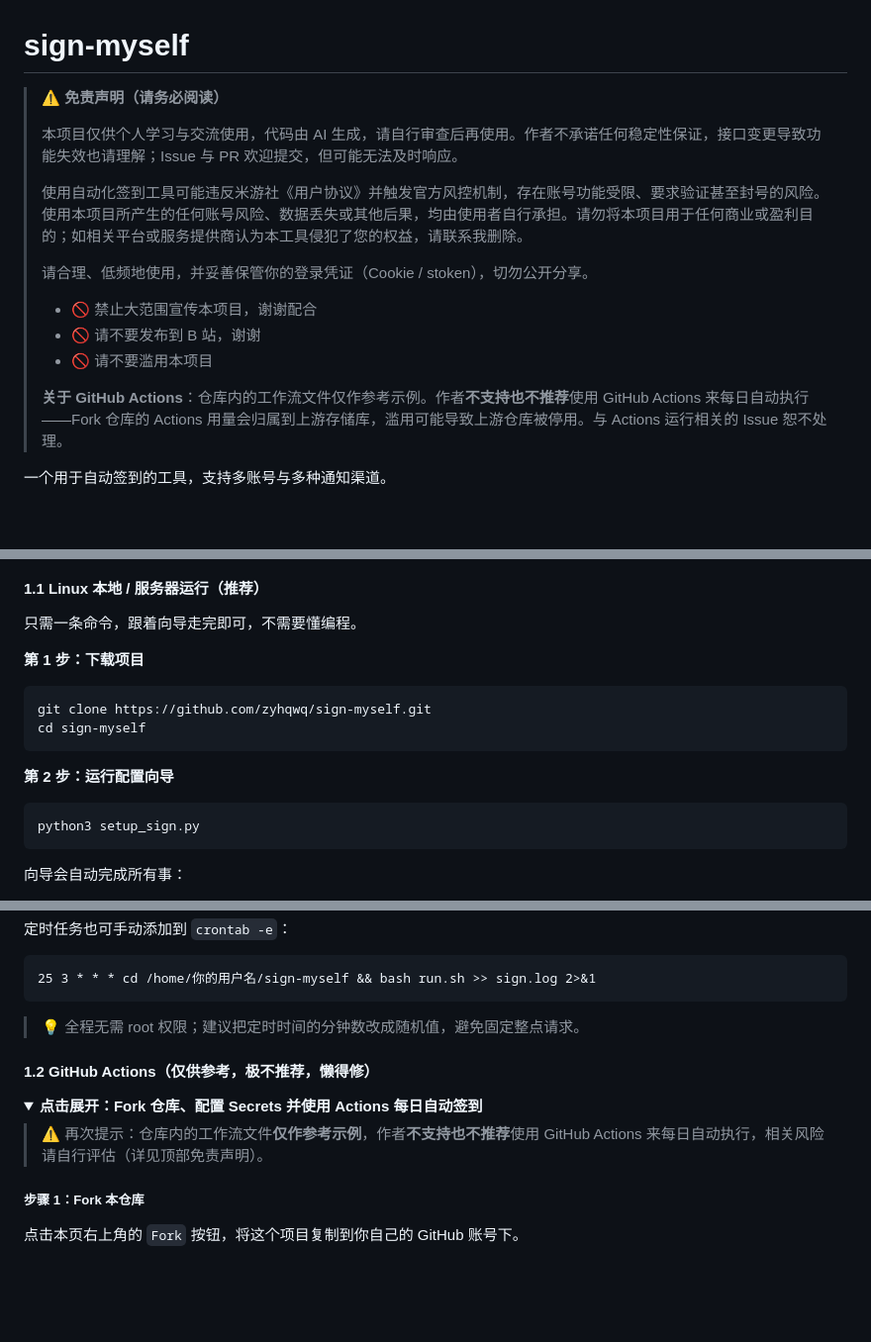
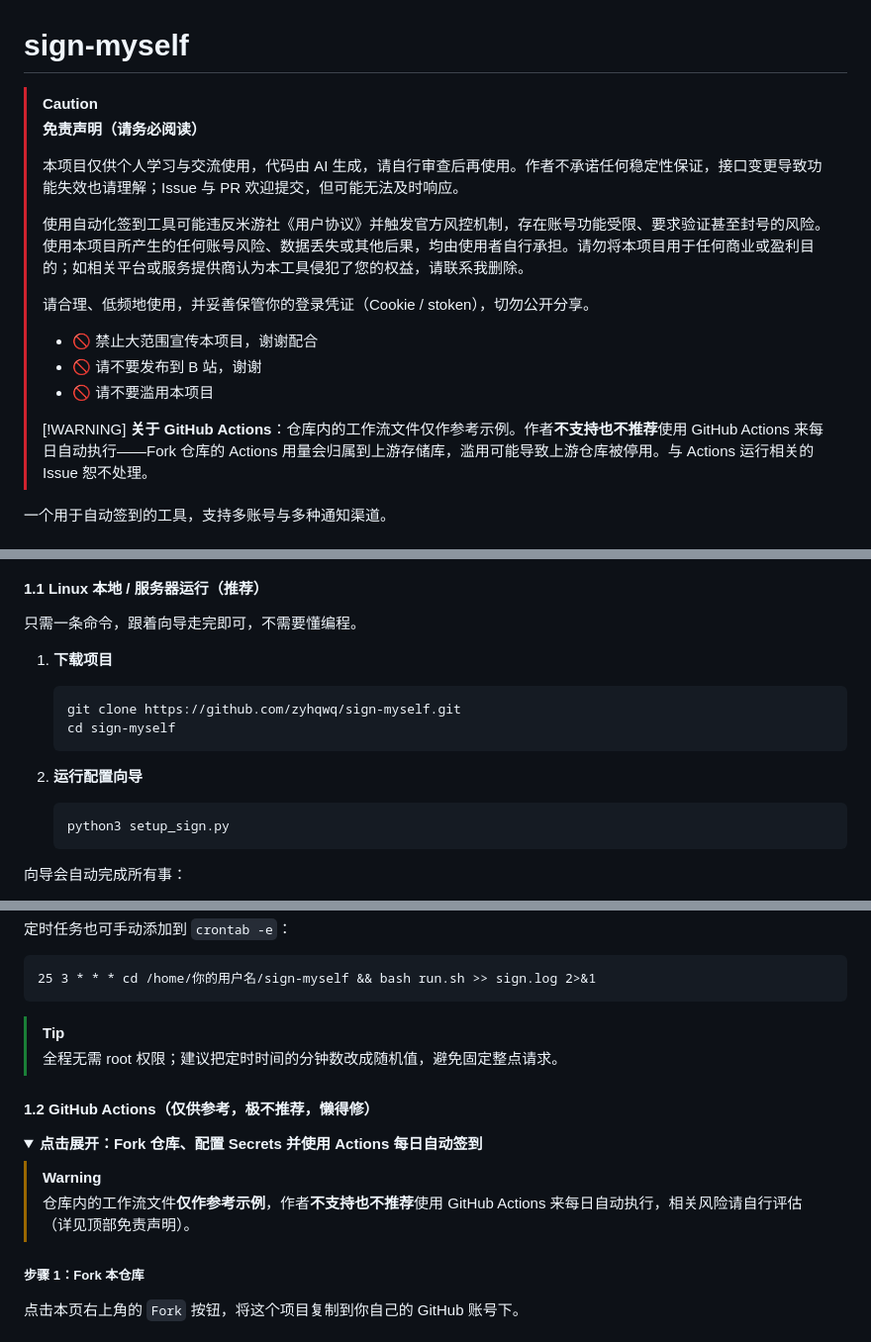
Before and after one commit to zyhqwq/sign-myself, a Markdown page: README.md, 3 parts joined by grey strips. Shown at 99% size. Drawn GitHub-style; folded sections open; blank space fills up the shorter version.

Commit message:
文档：阅读层级优化，提示块改用 GitHub Alerts
- 1.1 内嵌步骤改为缩进编号列表，代码块随列表缩进
- 免责声明/Actions 风险/无 root 提示等 9 处改为 [!CAUTION]/[!WARNING]/[!TIP]/[!NOTE] 官方高亮框

````diff
--- a/README.md
+++ b/README.md
@@ -1,6 +1,7 @@
 # sign-myself
 
-> **⚠️ 免责声明（请务必阅读）**
+> [!CAUTION]
+> **免责声明（请务必阅读）**
 >
 > 本项目仅供个人学习与交流使用，代码由 AI 生成，请自行审查后再使用。作者不承诺任何稳定性保证，接口变更导致功能失效也请理解；Issue 与 PR 欢迎提交，但可能无法及时响应。
 >
@@ -12,6 +13,7 @@
 > - 🚫 请不要发布到 B 站，谢谢
 > - 🚫 请不要滥用本项目
 >
+> [!WARNING]
 > **关于 GitHub Actions**：仓库内的工作流文件仅作参考示例。作者**不支持也不推荐**使用 GitHub Actions 来每日自动执行——Fork 仓库的 Actions 用量会归属到上游存储库，滥用可能导致上游仓库被停用。与 Actions 运行相关的 Issue 恕不处理。
 
 一个用于自动签到的工具，支持多账号与多种通知渠道。
@@ -72,18 +74,18 @@
 
 只需一条命令，跟着向导走完即可，不需要懂编程。
 
-**第 1 步：下载项目**
+1. **下载项目**
 
-```bash
-git clone https://github.com/zyhqwq/sign-myself.git
-cd sign-myself
-```
+   ```bash
+   git clone https://github.com/zyhqwq/sign-myself.git
+   cd sign-myself
+   ```
 
-**第 2 步：运行配置向导**
+2. **运行配置向导**
 
-```bash
-python3 setup_sign.py
-```
+   ```bash
+   python3 setup_sign.py
+   ```
 
 向导会自动完成所有事：
 
@@ -119,7 +121,8 @@ bash run.sh          # 再次运行生效
 
 </details>
 
-> 💡 全程无需 root 权限；建议把定时时间的分钟数改成随机值，避免固定整点请求。
+> [!TIP]
+> 全程无需 root 权限；建议把定时时间的分钟数改成随机值，避免固定整点请求。
 
 <a id="step-1-actions"></a>
 #### 1.2 GitHub Actions（仅供参考，极不推荐，懒得修）
@@ -127,7 +130,8 @@ bash run.sh          # 再次运行生效
 <details>
 <summary><b>点击展开：Fork 仓库、配置 Secrets 并使用 Actions 每日自动签到</b></summary>
 
-> ⚠️ 再次提示：仓库内的工作流文件**仅作参考示例**，作者**不支持也不推荐**使用 GitHub Actions 来每日自动执行，相关风险请自行评估（详见顶部免责声明）。
+> [!WARNING]
+> 仓库内的工作流文件**仅作参考示例**，作者**不支持也不推荐**使用 GitHub Actions 来每日自动执行，相关风险请自行评估（详见顶部免责声明）。
 
 <a id="actions-fork"></a>
 ##### 步骤 1：Fork 本仓库
````
Also changed, not shown: other parts of README.md (+7 -2 lines).
